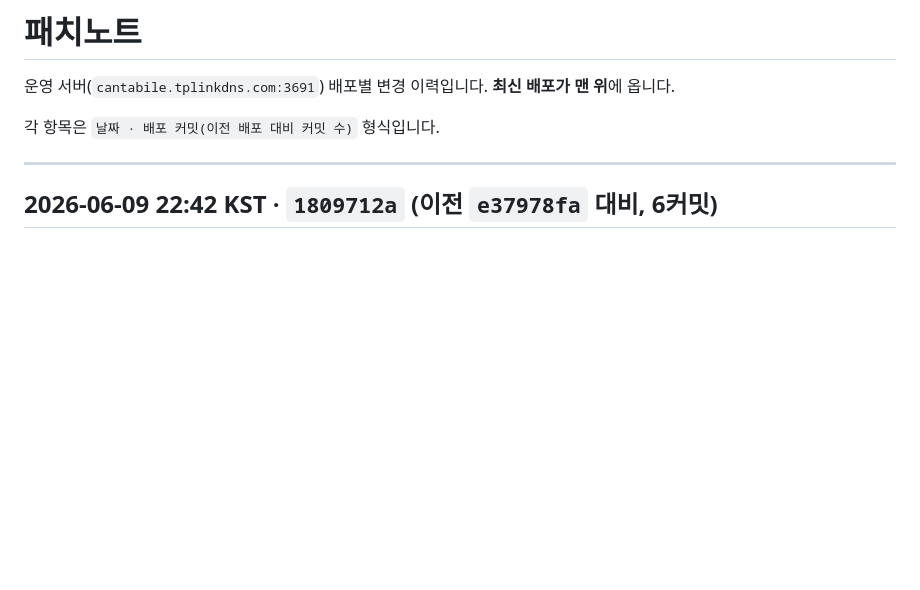
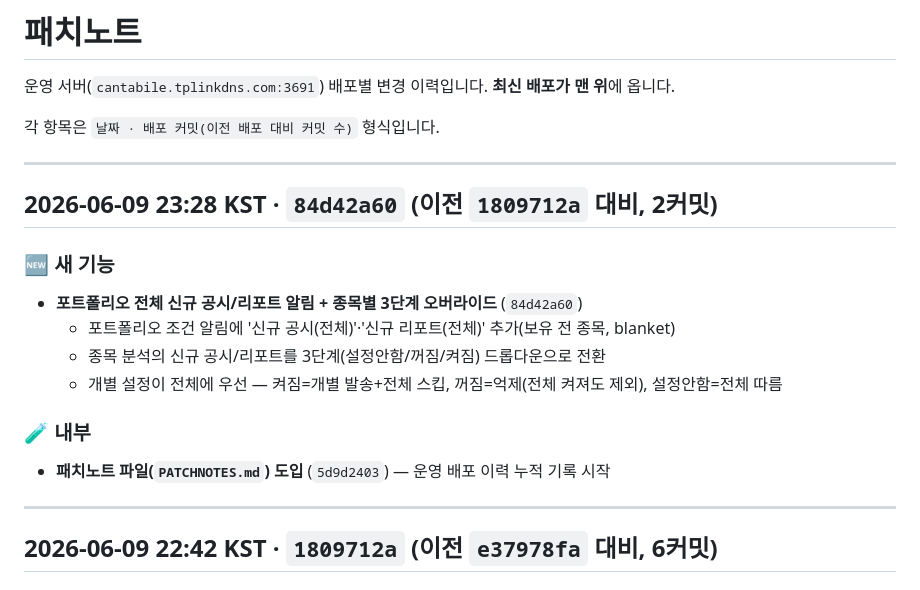
Before and after one commit to ducklove/value-invest, a Markdown page: PATCHNOTES.md, the part around the change. GitHub-like rendering; blank space fills up the shorter version.

Commit message:
docs: 패치노트 갱신 — 84d42a60(포트폴리오 전체 알림) 배포 기록
Co-Authored-By: Claude Opus 4.8 (1M context) <noreply@anthropic.com>

```diff
--- a/PATCHNOTES.md
+++ b/PATCHNOTES.md
@@ -3,6 +3,19 @@
 운영 서버(`cantabile.tplinkdns.com:3691`) 배포별 변경 이력입니다. **최신 배포가 맨 위**에 옵니다.
 
 각 항목은 `날짜 · 배포 커밋(이전 배포 대비 커밋 수)` 형식입니다.
+
+---
+
+## 2026-06-09 23:28 KST · `84d42a60` (이전 `1809712a` 대비, 2커밋)
+
+### 🆕 새 기능
+- **포트폴리오 전체 신규 공시/리포트 알림 + 종목별 3단계 오버라이드** (`84d42a60`)
+  - 포트폴리오 조건 알림에 '신규 공시(전체)'·'신규 리포트(전체)' 추가(보유 전 종목, blanket)
+  - 종목 분석의 신규 공시/리포트를 3단계(설정안함/꺼짐/켜짐) 드롭다운으로 전환
+  - 개별 설정이 전체에 우선 — 켜짐=개별 발송+전체 스킵, 꺼짐=억제(전체 켜져도 제외), 설정안함=전체 따름
+
+### 🧪 내부
+- **패치노트 파일(`PATCHNOTES.md`) 도입** (`5d9d2403`) — 운영 배포 이력 누적 기록 시작
 
 ---
 
```
